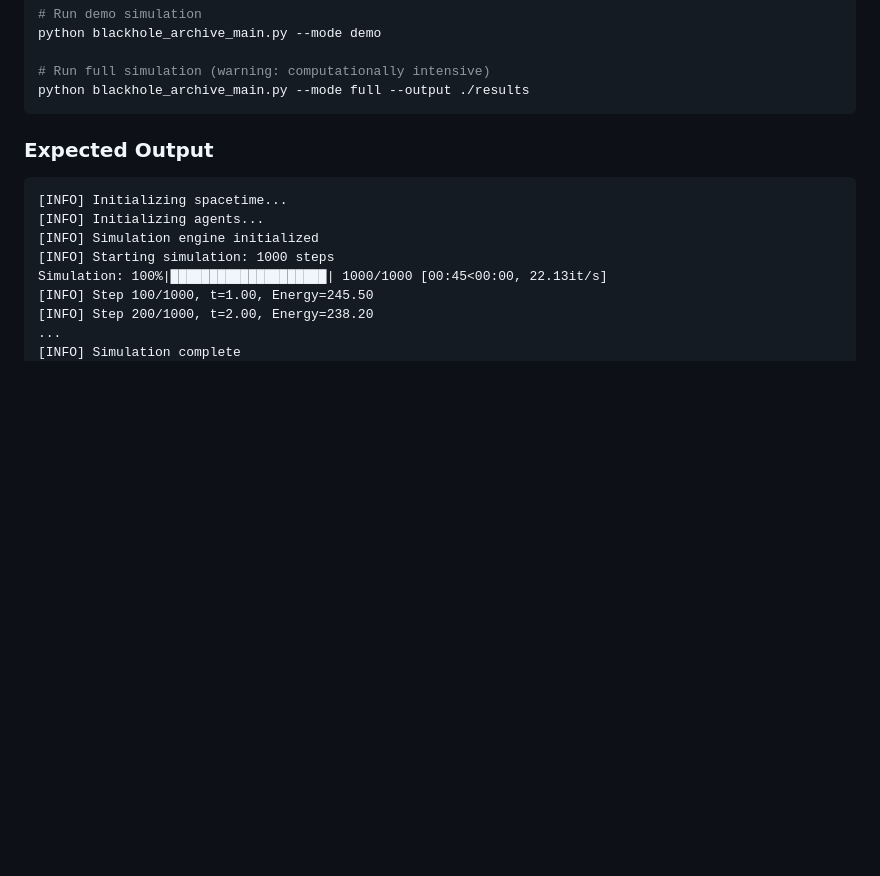
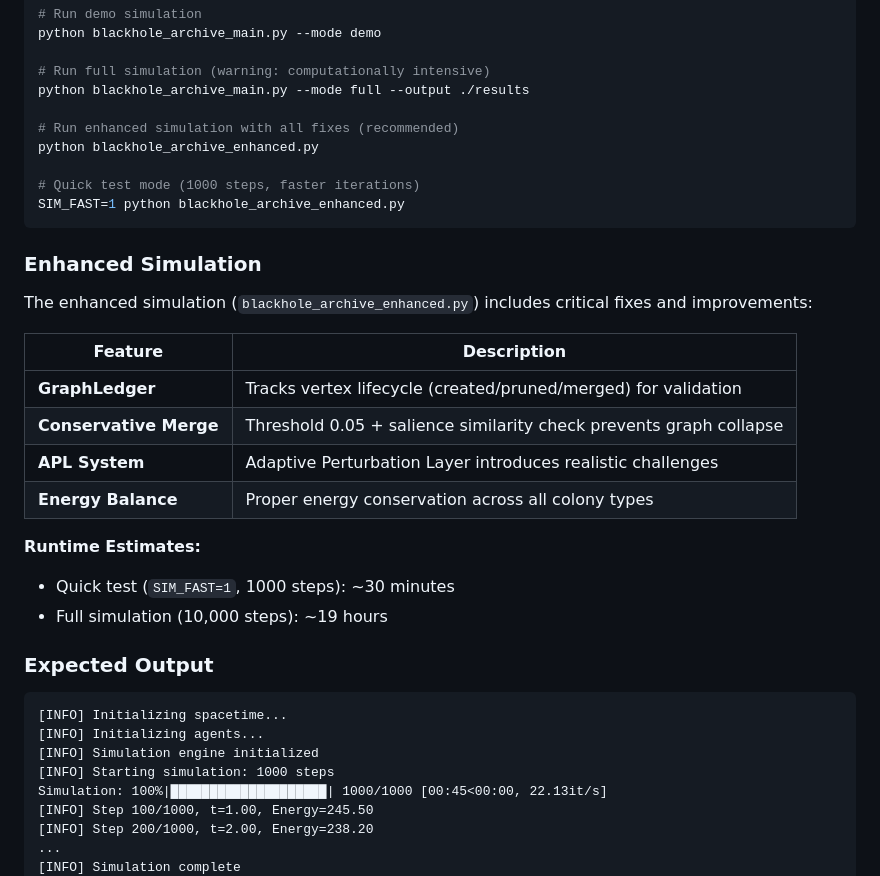
Before and after one commit to DeepakEz/blackhole_archive, a Markdown page: README.md, the part around one of its changes. Drawn GitHub-style; blank space fills up the shorter version.

````diff
--- a/README.md
+++ b/README.md
@@ -45,7 +92,28 @@ python blackhole_archive_main.py --mode demo
 
 # Run full simulation (warning: computationally intensive)
 python blackhole_archive_main.py --mode full --output ./results
+
+# Run enhanced simulation with all fixes (recommended)
+python blackhole_archive_enhanced.py
+
+# Quick test mode (1000 steps, faster iterations)
+SIM_FAST=1 python blackhole_archive_enhanced.py
 ```
+
+### Enhanced Simulation
+
+The enhanced simulation (`blackhole_archive_enhanced.py`) includes critical fixes and improvements:
+
+| Feature | Description |
+|---------|-------------|
+| **GraphLedger** | Tracks vertex lifecycle (created/pruned/merged) for validation |
+| **Conservative Merge** | Threshold 0.05 + salience similarity check prevents graph collapse |
+| **APL System** | Adaptive Perturbation Layer introduces realistic challenges |
+| **Energy Balance** | Proper energy conservation across all colony types |
+
+**Runtime Estimates:**
+- Quick test (`SIM_FAST=1`, 1000 steps): ~30 minutes
+- Full simulation (10,000 steps): ~19 hours
 
 ### Expected Output
 
````
Also changed, not shown: other parts of README.md (+84 -13 lines).
